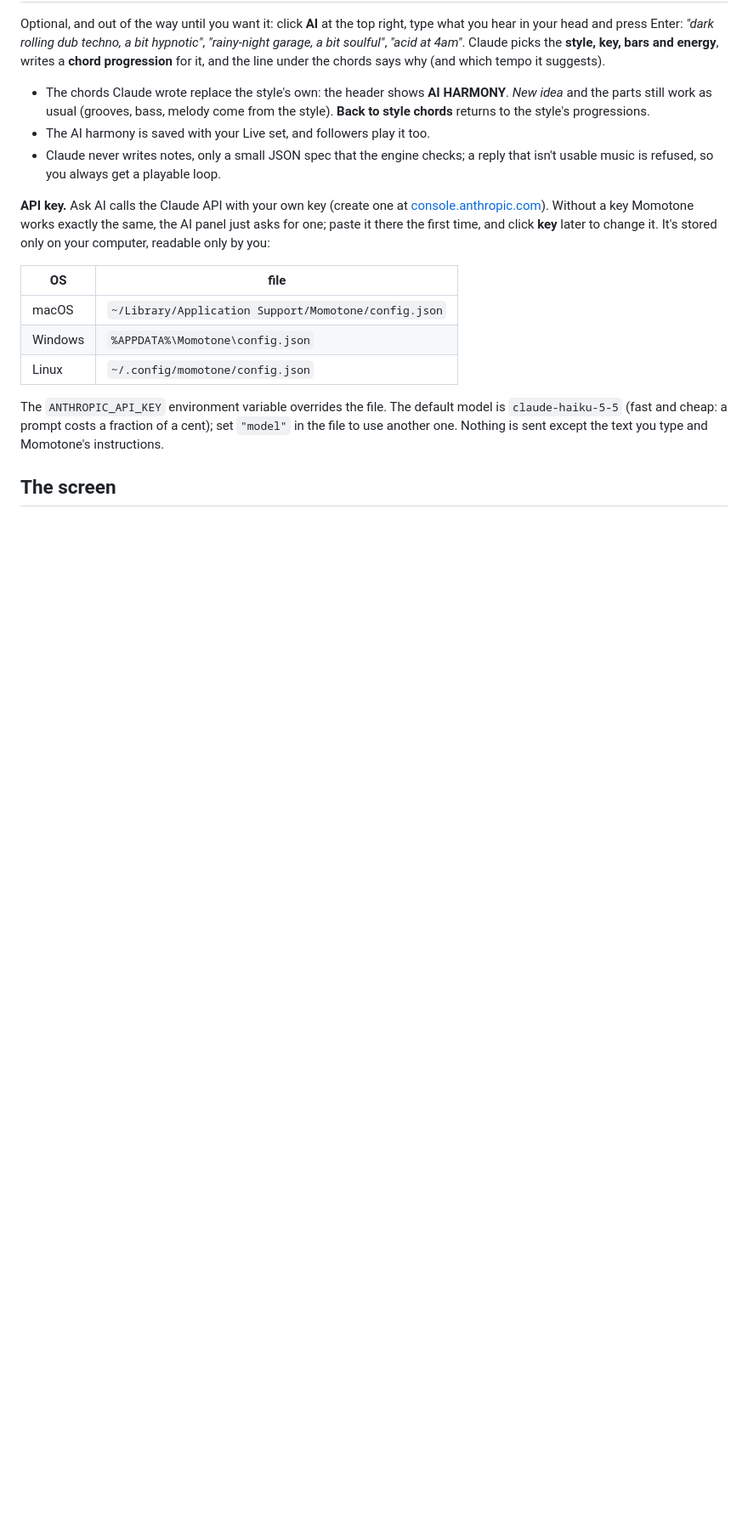
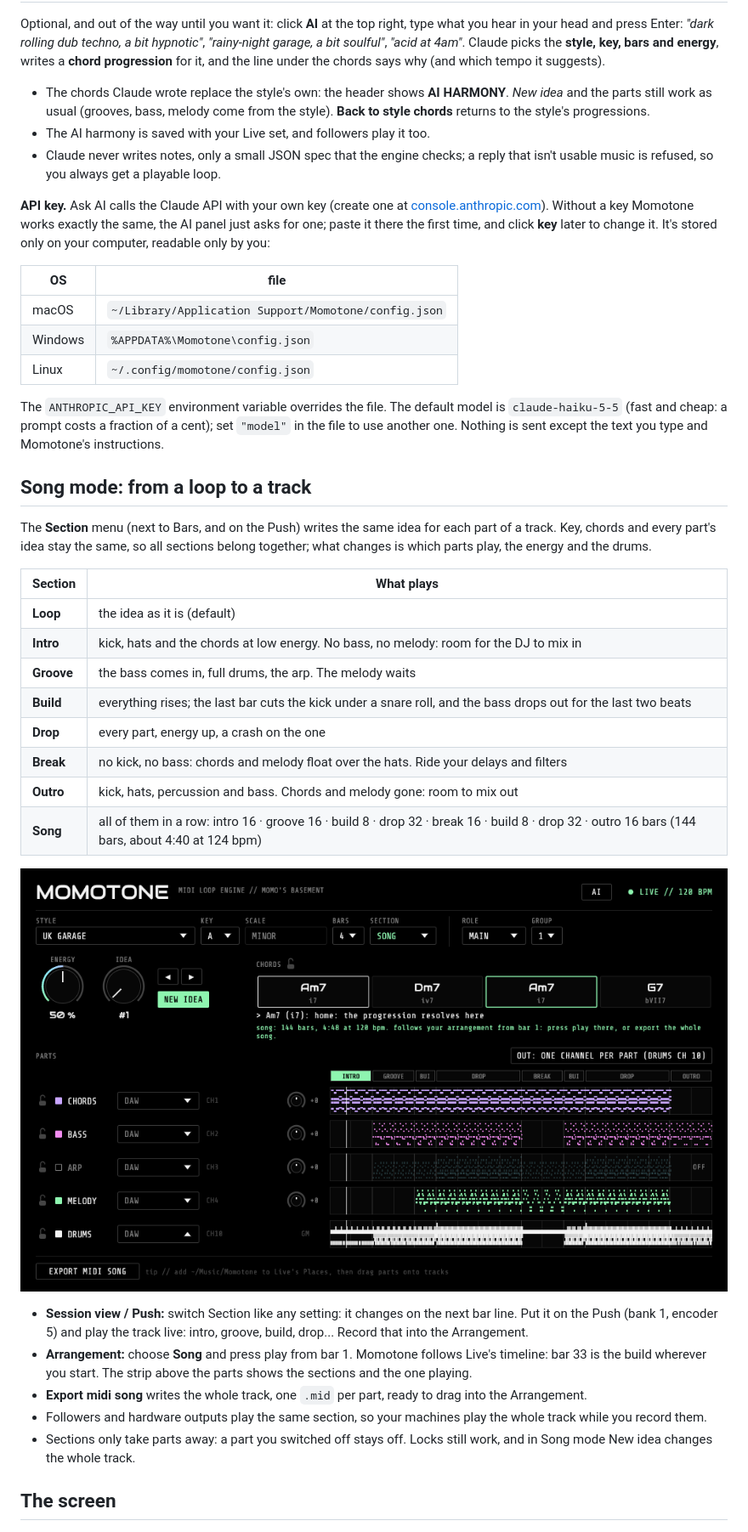
Before and after one commit to sudo-bngz/momotone, a Markdown page: README.md, the part around one of its changes. Shown at 85% size. Rendered like a GitHub page; pictures changed too: docs/momotone-song.png (added); blank space fills up the shorter version.

```diff
--- a/README.md
+++ b/README.md
@@ -62,6 +62,29 @@ Optional, and out of the way until you want it: click **AI** at the top right, t
 
 The `ANTHROPIC_API_KEY` environment variable overrides the file. The default model is `claude-haiku-5-5` (fast and cheap: a prompt costs a fraction of a cent); set `"model"` in the file to use another one. Nothing is sent except the text you type and Momotone's instructions.
 
+## Song mode: from a loop to a track
+
+The **Section** menu (next to Bars, and on the Push) writes the same idea for each part of a track. Key, chords and every part's idea stay the same, so all sections belong together; what changes is which parts play, the energy and the drums.
+
+| Section | What plays |
+|---|---|
+| **Loop** | the idea as it is (default) |
+| **Intro** | kick, hats and the chords at low energy. No bass, no melody: room for the DJ to mix in |
+| **Groove** | the bass comes in, full drums, the arp. The melody waits |
+| **Build** | everything rises; the last bar cuts the kick under a snare roll, and the bass drops out for the last two beats |
+| **Drop** | every part, energy up, a crash on the one |
+| **Break** | no kick, no bass: chords and melody float over the hats. Ride your delays and filters |
+| **Outro** | kick, hats, percussion and bass. Chords and melody gone: room to mix out |
+| **Song** | all of them in a row: intro 16 · groove 16 · build 8 · drop 32 · break 16 · build 8 · drop 32 · outro 16 bars (144 bars, about 4:40 at 124 bpm) |
+
+![Song mode](docs/momotone-song.png)
+
+- **Session view / Push:** switch Section like any setting: it changes on the next bar line. Put it on the Push (bank 1, encoder 5) and play the track live: intro, groove, build, drop... Record that into the Arrangement.
+- **Arrangement:** choose **Song** and press play from bar 1. Momotone follows Live's timeline: bar 33 is the build wherever you start. The strip above the parts shows the sections and the one playing.
+- **Export midi song** writes the whole track, one `.mid` per part, ready to drag into the Arrangement.
+- Followers and hardware outputs play the same section, so your machines play the whole track while you record them.
+- Sections only take parts away: a part you switched off stays off. Locks still work, and in Song mode New idea changes the whole track.
+
 ## The screen
 
 ![Momotone](docs/momotone-ui.png)
```
Also changed, not shown: other parts of README.md (+7 -3 lines), 6 other files.
